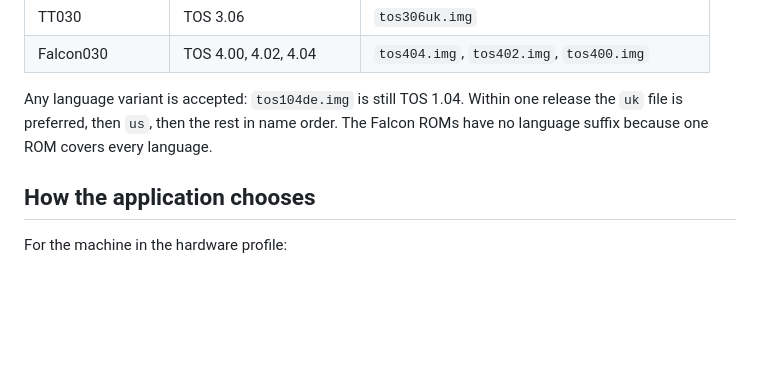
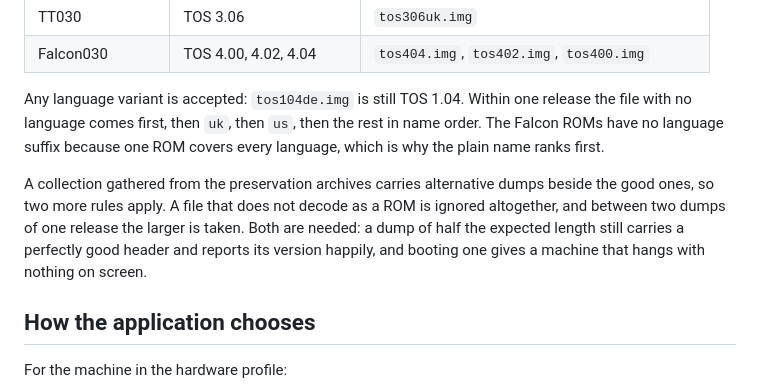
Before and after one commit to peteclarke-del/AtariFileForge, a Markdown page: firmware/README.md, the part around the change. Rendered like a GitHub page; blank space fills up the shorter version.

Commit message:
Say how a ROM is chosen from a real collection
The selection rules changed when a folder of real dumps turned up an
alternative of half the expected length being preferred. The notes now
describe what actually happens, including why the plain filename ranks first
and why a shorter dump of the same release loses.

```diff
--- a/firmware/README.md
+++ b/firmware/README.md
@@ -64,9 +64,16 @@ does:
 | Falcon030 | TOS 4.00, 4.02, 4.04 | `tos404.img`, `tos402.img`, `tos400.img` |
 
 Any language variant is accepted: `tos104de.img` is still TOS 1.04. Within
-one release the `uk` file is preferred, then `us`, then the rest in name
-order. The Falcon ROMs have no language suffix because one ROM covers every
-language.
+one release the file with no language comes first, then `uk`, then `us`, then
+the rest in name order. The Falcon ROMs have no language suffix because one
+ROM covers every language, which is why the plain name ranks first.
+
+A collection gathered from the preservation archives carries alternative
+dumps beside the good ones, so two more rules apply. A file that does not
+decode as a ROM is ignored altogether, and between two dumps of one release
+the larger is taken. Both are needed: a dump of half the expected length
+still carries a perfectly good header and reports its version happily, and
+booting one gives a machine that hangs with nothing on screen.
 
 ## How the application chooses
 
```
